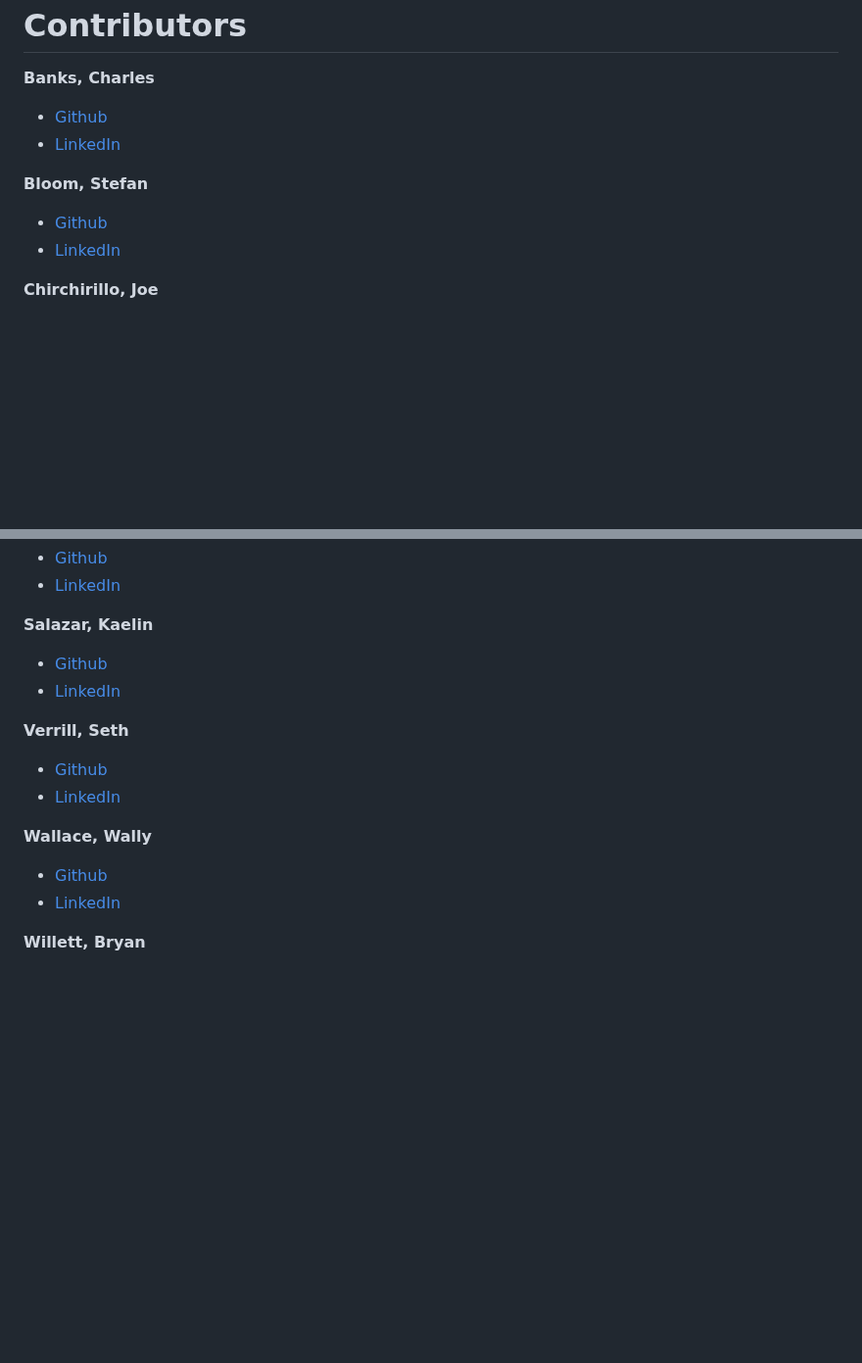
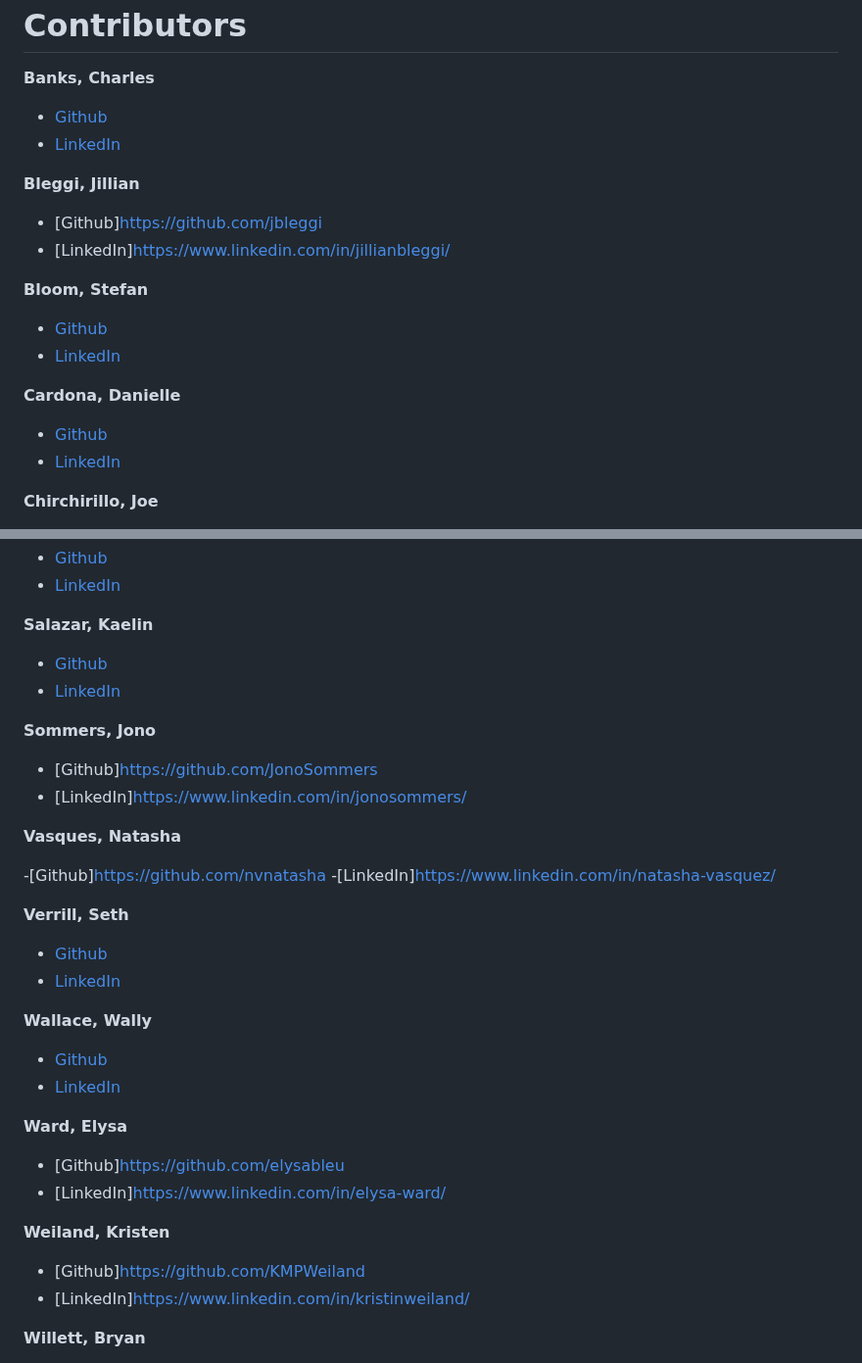
Before and after one commit to turingschool/tracker-crm, a Markdown page: README.md, 2 parts joined by grey strips. Shown at 98% size. Rendered like a GitHub page; blank space fills up the shorter version.

```diff
--- a/README.md
+++ b/README.md
@@ -1763,11 +1763,21 @@ Successful Response:
 - [Github](https://github.com/DRIF7ER)
 - [LinkedIn](https://www.linkedin.com/in/charles-t-banks-jr-6b982b152//)
 
+**Bleggi, Jillian**
+
+- [Github]https://github.com/jbleggi
+- [LinkedIn]https://www.linkedin.com/in/jillianbleggi/
+
 **Bloom, Stefan**
 
 - [Github](https://github.com/stefanjbloom)
 - [LinkedIn](https://www.linkedin.com/in/stefanjbloom/)
 
+**Cardona, Danielle**
+
+- [Github](https://github.com/dcardona23)
+- [LinkedIn](https://www.linkedin.com/in/danielle-cardona-se/)
+
 **Chirchirillo, Joe**
 
 - [Github](https://github.com/jchirch)
@@ -1858,6 +1893,16 @@ Successful Response:
 - [Github](https://github.com/kaelinpsalazar)
 - [LinkedIn](https://www.linkedin.com/in/kaelin-salazar/)
 
+**Sommers, Jono**
+
+- [Github]https://github.com/JonoSommers
+- [LinkedIn]https://www.linkedin.com/in/jonosommers/
+
+**Vasques, Natasha**
+
+-[Github]https://github.com/nvnatasha
+-[LinkedIn]https://www.linkedin.com/in/natasha-vasquez/
+
 **Verrill, Seth**
 
 - [Github](https://github.com/sethverrill)
@@ -1866,7 +1911,17 @@ Successful Response:
 **Wallace, Wally**
 
 - [Github](https://github.com/wally-yawn)
-- [LinkedIn](https://www.linkedin.com/in/wally-wallace-719b0875/)
+- [LinkedIn](https://www.linkedin.com/in/wally--wallace/)
+
+**Ward, Elysa**
+
+- [Github]https://github.com/elysableu
+- [LinkedIn]https://www.linkedin.com/in/elysa-ward/
+
+**Weiland, Kristen**
+
+- [Github]https://github.com/KMPWeiland
+- [LinkedIn]https://www.linkedin.com/in/kristinweiland/
 
 **Willett, Bryan**
 
```
Also changed, not shown: other parts of README.md (+30 -5 lines).
